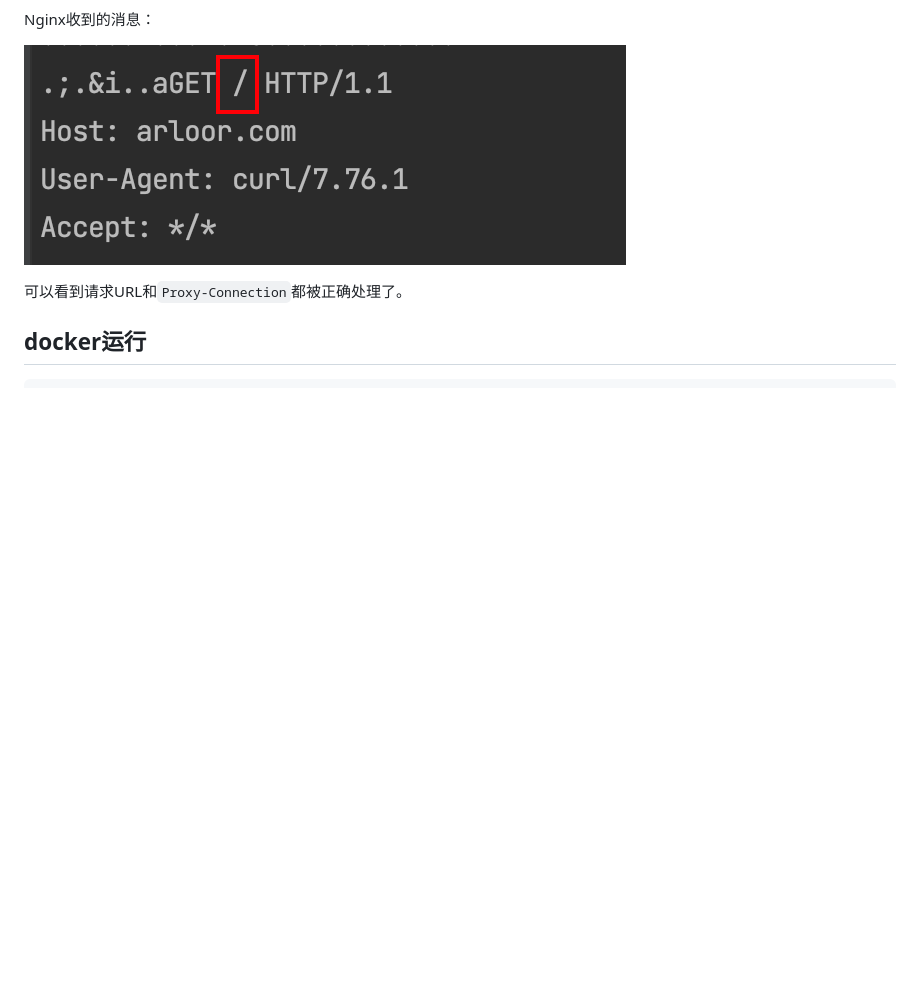
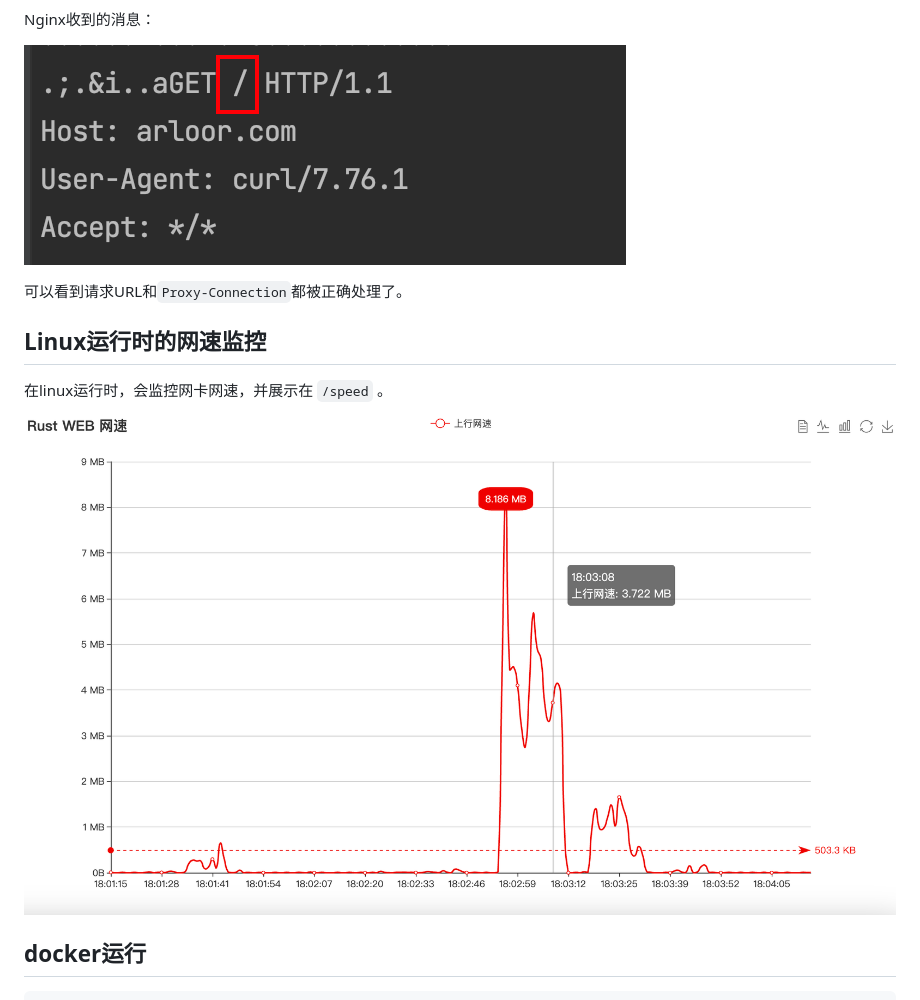
Before and after one commit to arloor/rust_http_proxy, a Markdown page: README.md, the part around the change. GitHub-like rendering; pictures changed too: speed.png (added); blank space fills up the shorter version.

Commit message:
linux monitor

````diff
--- a/README.md
+++ b/README.md
@@ -117,6 +117,12 @@ Nginx收到的消息：
 
 可以看到请求URL和`Proxy-Connection`都被正确处理了。
 
+## Linux运行时的网速监控
+
+在linux运行时，会监控网卡网速，并展示在 `/speed` 。
+
+![](speed.png)
+
 ## docker运行
 
 ```shell
````
